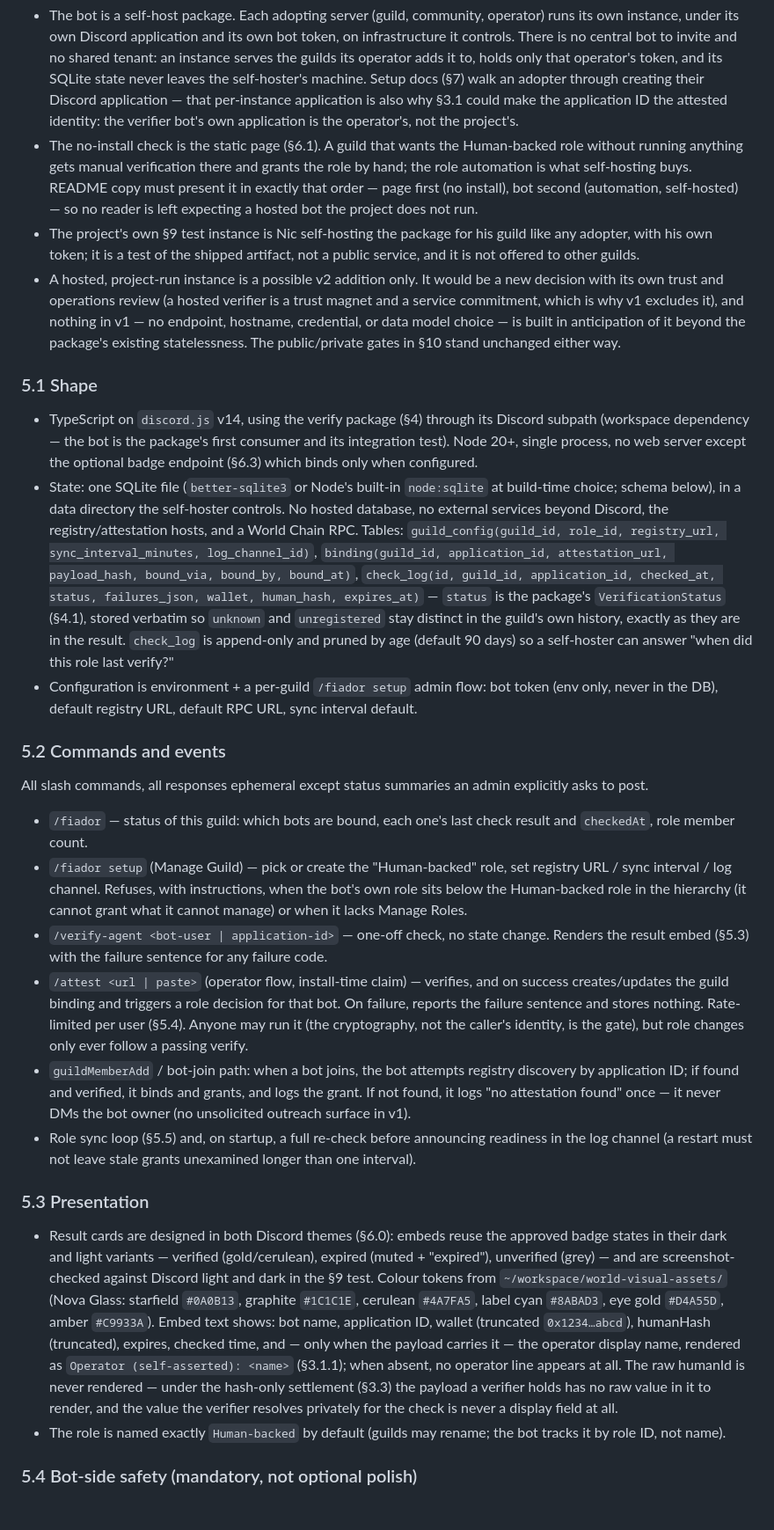
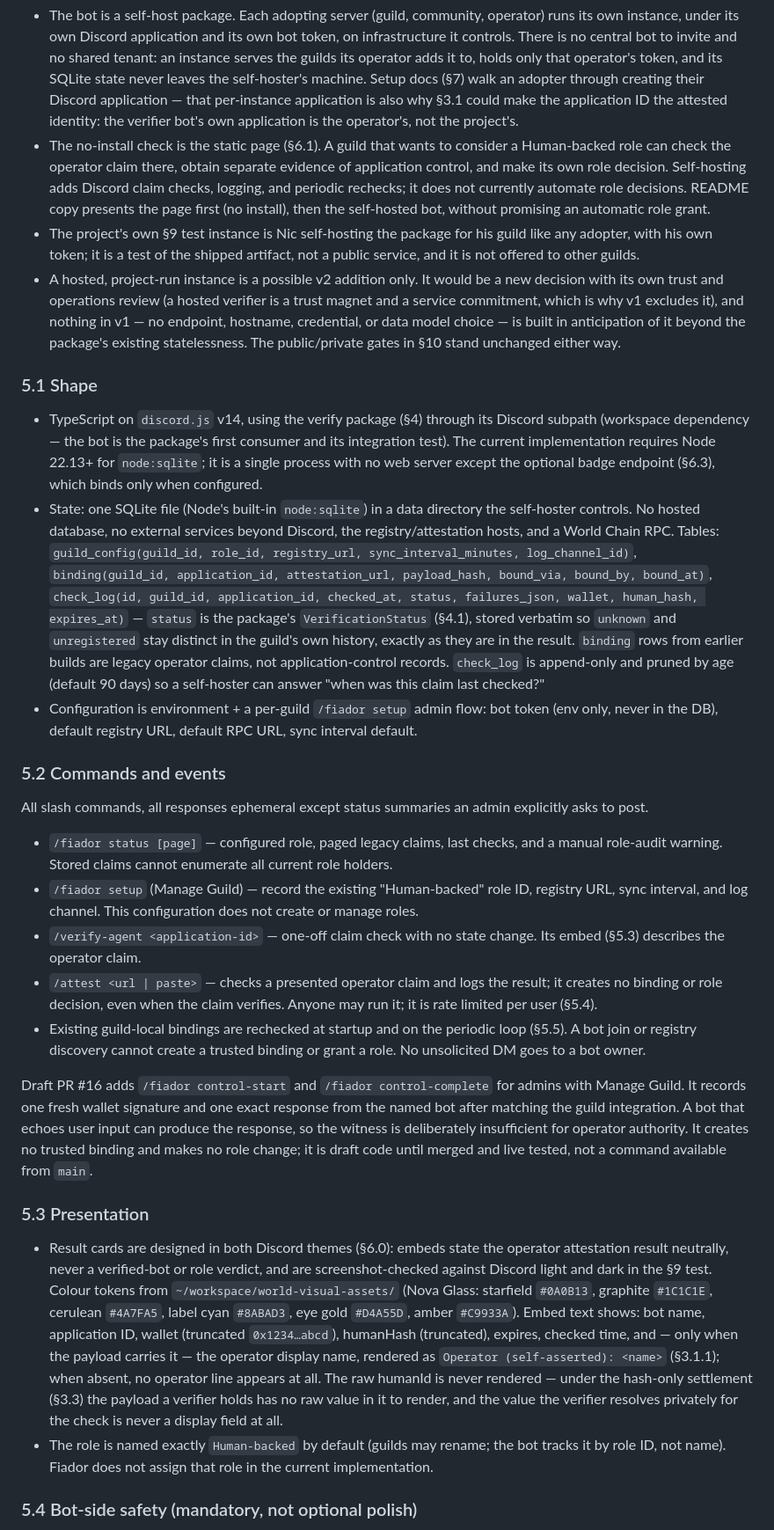
Before and after one commit to niclydon/fiador, a Markdown page: docs/DESIGN.md, the part around one of its changes. Shown at 88% size. GitHub-like rendering; blank space fills up the shorter version.

Commit message:
docs: align Fiador role design with fail-closed verifier

```diff
--- a/docs/DESIGN.md
+++ b/docs/DESIGN.md
@@ -955,12 +973,13 @@ nothing in this section should be read as one:
   application ID the attested identity: the verifier bot's own
   application is the operator's, not the project's.
 - The no-install check is the static page (§6.1). A guild that
-  wants the Human-backed role without running anything gets
-  manual verification there and grants the role by hand; the
-  role automation is what self-hosting buys. README copy must
-  present it in exactly that order — page first (no install),
-  bot second (automation, self-hosted) — so no reader is left
-  expecting a hosted bot the project does not run.
+  wants to consider a Human-backed role can check the operator
+  claim there, obtain separate evidence of application control,
+  and make its own role decision. Self-hosting adds Discord
+  claim checks, logging, and periodic rechecks; it does not
+  currently automate role decisions. README copy presents the
+  page first (no install), then the self-hosted bot, without
+  promising an automatic role grant.
 - The project's own §9 test instance is Nic self-hosting the
   package for his guild like any adopter, with his own token;
   it is a test of the shipped artifact, not a public service,
@@ -978,11 +997,11 @@ nothing in this section should be read as one:
 
 - TypeScript on `discord.js` v14, using the verify package (§4)
   through its Discord subpath (workspace dependency — the bot is
-  the package's first consumer and its integration test). Node
-  20+, single process, no web server except the optional badge
-  endpoint (§6.3) which binds only when configured.
-- State: one SQLite file (`better-sqlite3` or Node's built-in
-  `node:sqlite` at build-time choice; schema below), in a data
+  the package's first consumer and its integration test). The
+  current implementation requires Node 22.13+ for `node:sqlite`;
+  it is a single process with no web server except the optional
+  badge endpoint (§6.3), which binds only when configured.
+- State: one SQLite file (Node's built-in `node:sqlite`) in a data
   directory the self-hoster controls. No hosted database, no
   external services beyond Discord, the registry/attestation
   hosts, and a World Chain RPC.
@@ -995,8 +1014,10 @@ nothing in this section should be read as one:
   the package's `VerificationStatus` (§4.1), stored verbatim so
   `unknown` and `unregistered` stay distinct in the guild's own
   history, exactly as they are in the result.
-  `check_log` is append-only and pruned by age (default 90 days)
-  so a self-hoster can answer "when did this role last verify?"
+  `binding` rows from earlier builds are legacy operator claims,
+  not application-control records. `check_log` is append-only
+  and pruned by age (default 90 days) so a self-hoster can answer
+  "when was this claim last checked?"
 - Configuration is environment + a per-guild `/fiador
   setup` admin flow: bot token (env only, never in the DB),
   default registry URL, default RPC URL, sync interval default.
@@ -1006,38 +1027,37 @@ nothing in this section should be read as one:
 All slash commands, all responses ephemeral except status
 summaries an admin explicitly asks to post.
 
-- `/fiador` — status of this guild: which bots are bound,
-  each one's last check result and `checkedAt`, role member count.
-- `/fiador setup` (Manage Guild) — pick or create the
-  "Human-backed" role, set registry URL / sync interval / log
-  channel. Refuses, with instructions, when the bot's own role
-  sits below the Human-backed role in the hierarchy (it cannot
-  grant what it cannot manage) or when it lacks Manage Roles.
-- `/verify-agent <bot-user | application-id>` — one-off check,
-  no state change. Renders the result embed (§5.3) with the
-  failure sentence for any failure code.
-- `/attest <url | paste>` (operator flow, install-time claim) —
-  verifies, and on success creates/updates the guild binding and
-  triggers a role decision for that bot. On failure, reports the
-  failure sentence and stores nothing. Rate-limited per user
-  (§5.4). Anyone may run it (the cryptography, not the caller's
-  identity, is the gate), but role changes only ever follow a
-  passing verify.
-- `guildMemberAdd` / bot-join path: when a bot joins, the bot
-  attempts registry discovery by application ID; if found and
-  verified, it binds and grants, and logs the grant. If not
-  found, it logs "no attestation found" once — it never DMs the
-  bot owner (no unsolicited outreach surface in v1).
-- Role sync loop (§5.5) and, on startup, a full re-check before
-  announcing readiness in the log channel (a restart must not
-  leave stale grants unexamined longer than one interval).
+- `/fiador status [page]` — configured role, paged legacy claims,
+  last checks, and a manual role-audit warning. Stored claims
+  cannot enumerate all current role holders.
+- `/fiador setup` (Manage Guild) — record the existing
+  "Human-backed" role ID, registry URL, sync interval, and log
+  channel. This configuration does not create or manage roles.
+- `/verify-agent <application-id>` — one-off claim check with no
+  state change. Its embed (§5.3) describes the operator claim.
+- `/attest <url | paste>` — checks a presented operator claim
+  and logs the result; it creates no binding or role decision,
+  even when the claim verifies. Anyone may run it; it is rate
+  limited per user (§5.4).
+- Existing guild-local bindings are rechecked at startup and
+  on the periodic loop (§5.5). A bot join or registry discovery
+  cannot create a trusted binding or grant a role. No unsolicited
+  DM goes to a bot owner.
+
+Draft PR #16 adds `/fiador control-start` and
+`/fiador control-complete` for admins with Manage Guild. It records
+one fresh wallet signature and one exact response from the named
+bot after matching the guild integration. A bot that echoes user
+input can produce the response, so the witness is deliberately
+insufficient for operator authority. It creates no trusted binding
+and makes no role change; it is draft code until merged and live
+tested, not a command available from `main`.
 
 ### 5.3 Presentation
 
 - Result cards are designed in both Discord themes (§6.0):
-  embeds reuse the approved badge states in their dark and
-  light variants — verified (gold/cerulean), expired (muted +
-  "expired"), unverified (grey) — and are screenshot-checked
+  embeds state the operator attestation result neutrally, never
+  a verified-bot or role verdict, and are screenshot-checked
   against Discord light and dark in the §9 test. Colour tokens
   from `~/workspace/world-visual-assets/` (Nova Glass: starfield
   `#0A0B13`, graphite `#1C1C1E`, cerulean `#4A7FA5`, label cyan
@@ -1052,7 +1072,8 @@ summaries an admin explicitly asks to post.
   the value the verifier resolves privately for the check is
   never a display field at all.
 - The role is named exactly `Human-backed` by default (guilds may
-  rename; the bot tracks it by role ID, not name).
+  rename; the bot tracks it by role ID, not name). Fiador does
+  not assign that role in the current implementation.
 
 ### 5.4 Bot-side safety (mandatory, not optional polish)
 
```
Also changed, not shown: other parts of docs/DESIGN.md (+121 -76 lines).
